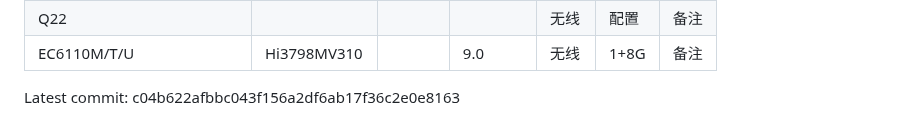
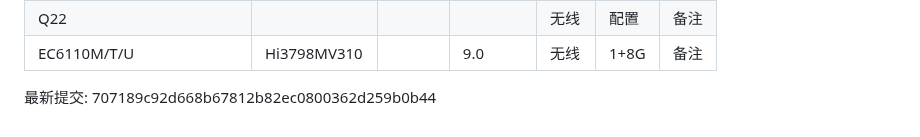
Before and after one commit to xisohi/IPTVbox, a Markdown page: README.md, the part around the change. GitHub-like rendering.

Commit message:
Merge READMEs from subdirectories and append latest commit SHA

```diff
--- a/README.md
+++ b/README.md
@@ -572,4 +572,4 @@
 
 
 
-Latest commit: c04b622afbbc043f156a2df6ab17f36c2e0e8163
+最新提交: 707189c92d668b67812b82ec0800362d259b0b44
```
